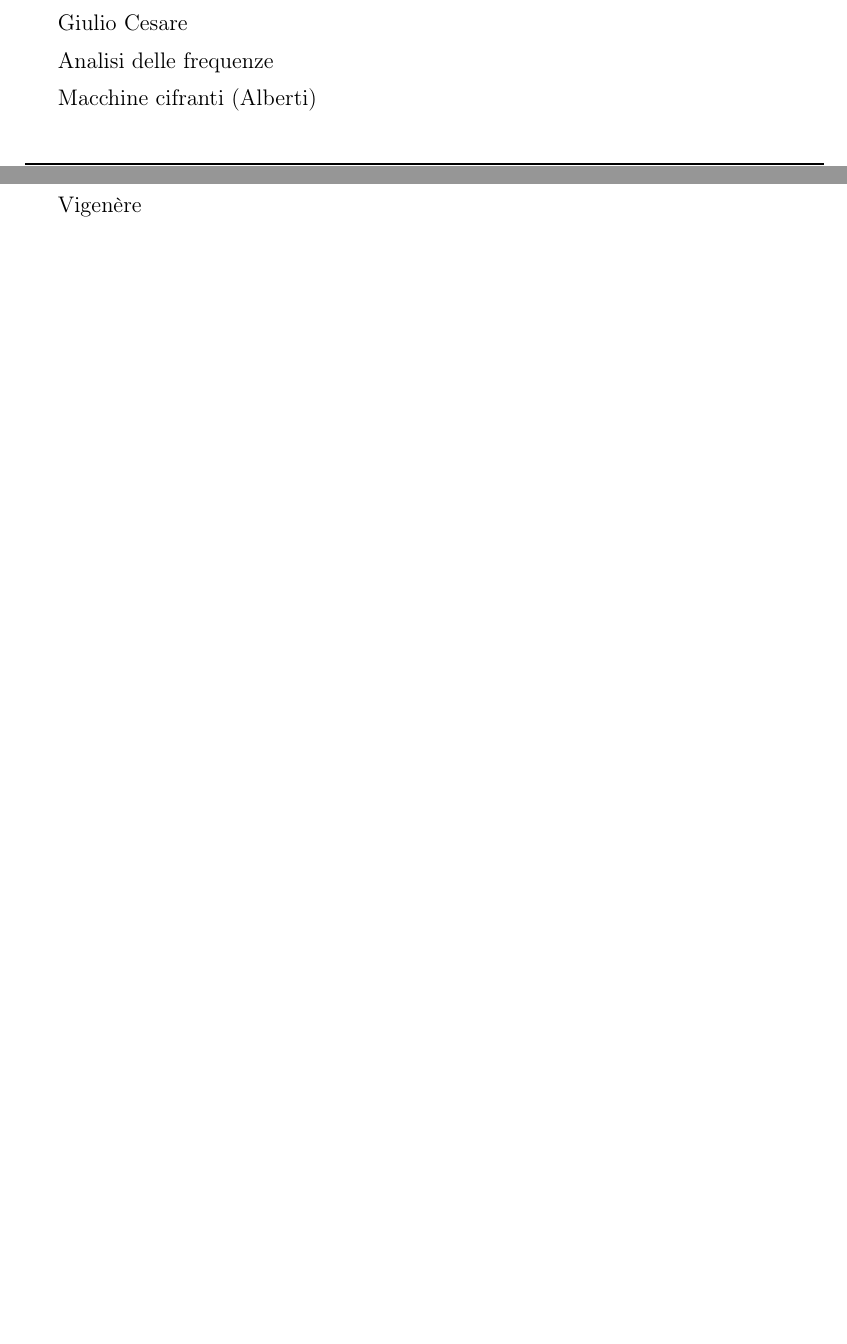
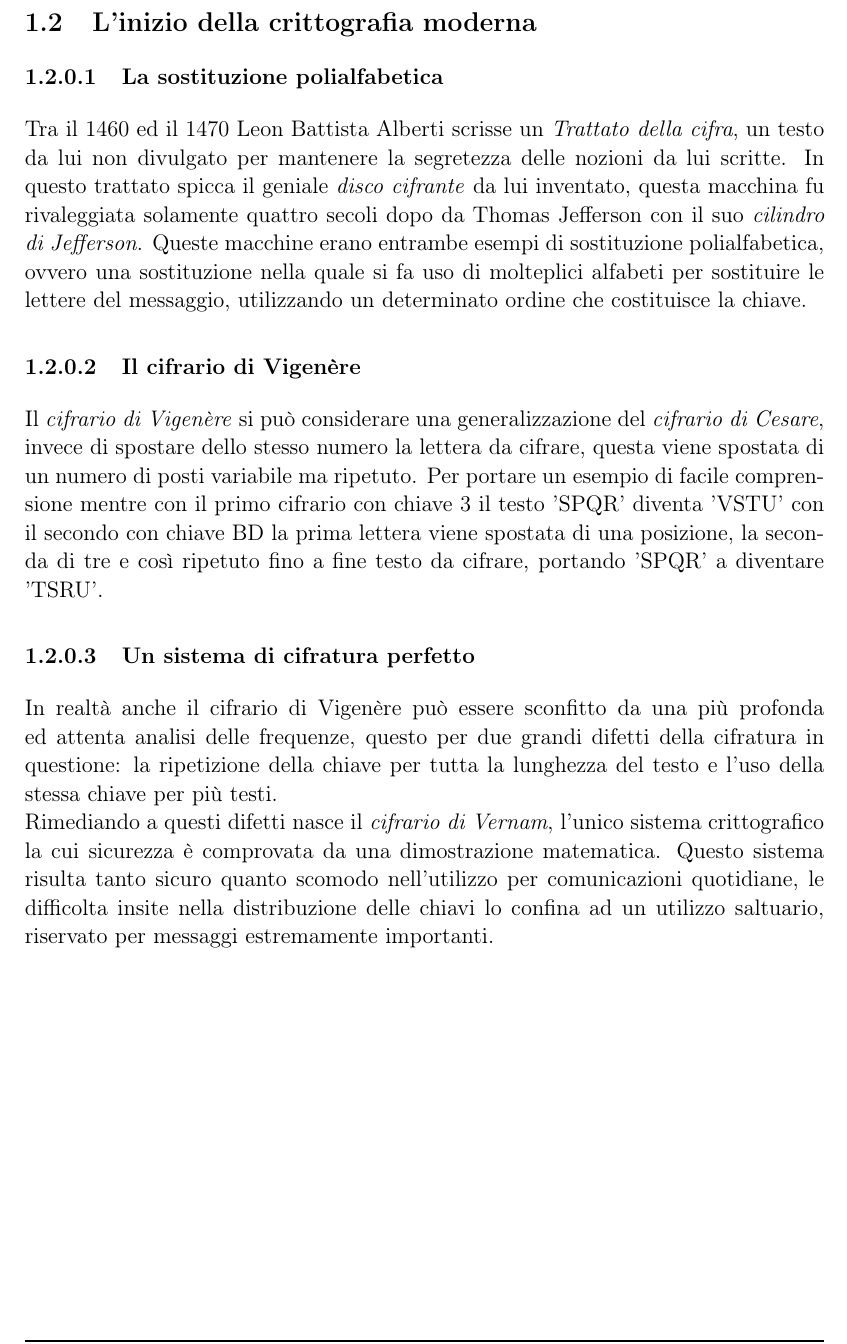
Before and after one commit to RakuJa/tema-storia-crittografia, a LaTeX document (crittografia classica e quantistica.tex): two parts of pages 3 and 4 of 5 before the commit and part of page 4 of 5 after it, the two joined at a grey line, cut at the place of the change, the shorter picture padded with empty space. Compiled offline with pdfLaTeX; a LaTeX package or settings file that is missing is left out.

Commit message:
Added poly substitution, vigenère cypher, vernam cypher

```diff
--- a/crittografia classica e quantistica.tex
+++ b/crittografia classica e quantistica.tex
@@ -172,18 +172,19 @@ Uno dei primi esempi storicamente attestati di cifratura fu la scitala spartana,
 Molti si dilettarono nella creazione di sistemi crittografici basati su questo concetto, uno degli esempi più noti è la \textit{scacchiera di Polibio} pensato nel III secolo a.C. dalla quale il \textit{cifrario di Playfair} realizzato nel 1854 prese forte ispirazione.
 \subsubsection{La sostituzione}
 I cifrari a sostituzioni sono tra le tecniche crittografiche che hanno avuto più vita e successo, uno dei primi e più famosi esempi si trova verso la fine della repubblica romana con il \textit{cifrario di Cesare}, in esso ogni lettera corrispondeva alla lettera un numero di posizioni successive o precedenti ad essa.
-
 \paragraph{La sostituzione monoalfabetica}
 Il \textit{cifrario di Cesare} è un ottimo esempio di sostituzione monoalfabetica, ovvero un sistema che utilizza un solo alfabeta per il testo in chiaro ed una permutazione di esso per il testo cifrato.\newline
 Questo sistema ebbe un grande successo ma venne reso obsoleto dallo scienziato e teologo arabo Al-Kindi che sviluppo il un metodo chiamato \textit{analisi delle frequenze}; esso si basa sulla considerazione che, in qualsiasi lingua, le lettere si ripetono con frequenze ben definite all'interno di un testo sufficentemente lungo. Da questa considerazione è facile poter risalire al testo originale, se ad esempio si ha in un testo cifrato una lettera con maggior frequenza sappiamo che essa può essere la sostituzione della lettera 'e' oppure della lettera 'i'.
+\subsection{L'inizio della crittografia moderna}
+\paragraph{La sostituzione polialfabetica}
+Tra il 1460 ed il 1470 Leon Battista Alberti scrisse un \textit{Trattato della cifra}, un testo da lui non divulgato per mantenere la segretezza delle nozioni da lui scritte. In questo trattato spicca il geniale \textit{disco cifrante} da lui inventato, questa macchina fu rivaleggiata solamente quattro secoli dopo da Thomas Jefferson con il suo \textit{cilindro di Jefferson}.
+Queste macchine erano entrambe esempi di sostituzione polialfabetica, ovvero una sostituzione nella quale si fa uso di molteplici alfabeti per sostituire le lettere del messaggio, utilizzando un determinato ordine che costituisce la chiave.
 
-Giulio Cesare
-
-Analisi delle frequenze
-
-Macchine cifranti (Alberti)
-
-Vigenère
+\paragraph{Il cifrario di Vigenère}
+Il \textit{cifrario di Vigenère} si può considerare una generalizzazione del \textit{cifrario di Cesare}, invece di spostare dello stesso numero la lettera da cifrare, questa viene spostata di un numero di posti variabile ma ripetuto. Per portare un esempio di facile comprensione mentre con il primo cifrario con chiave 3 il testo 'SPQR' diventa 'VSTU' con il secondo con chiave BD la prima lettera viene spostata di una posizione, la seconda di tre e così ripetuto fino a fine testo da cifrare, portando 'SPQR' a diventare 'TSRU'.
+\paragraph{Un sistema di cifratura perfetto}
+In realtà anche il cifrario di Vigenère può essere sconfitto da una più profonda ed attenta analisi delle frequenze, questo per due grandi difetti della cifratura in questione: la ripetizione della chiave per tutta la lunghezza del testo e l'uso della stessa chiave per più testi.\newline
+Rimediando a questi difetti nasce il \textit{cifrario di Vernam}, l'unico sistema crittografico la cui sicurezza è comprovata da una dimostrazione matematica. Questo sistema risulta tanto sicuro quanto scomodo nell'utilizzo per comunicazioni quotidiane, le difficolta insite nella distribuzione delle chiavi lo confina ad un utilizzo saltuario, riservato per messaggi estremamente importanti.
 
 
 \clearpage
```
